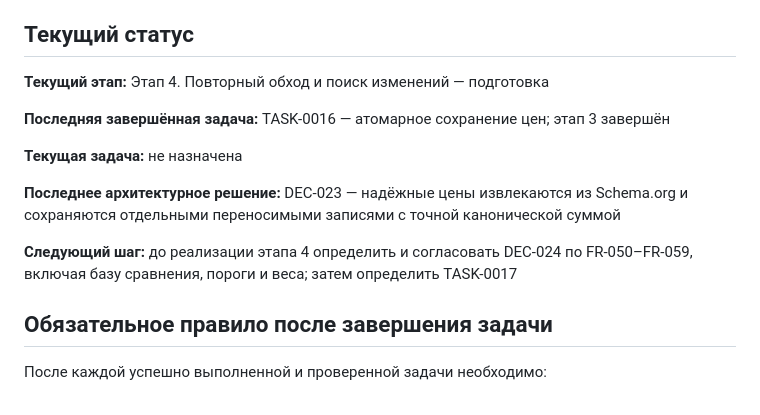
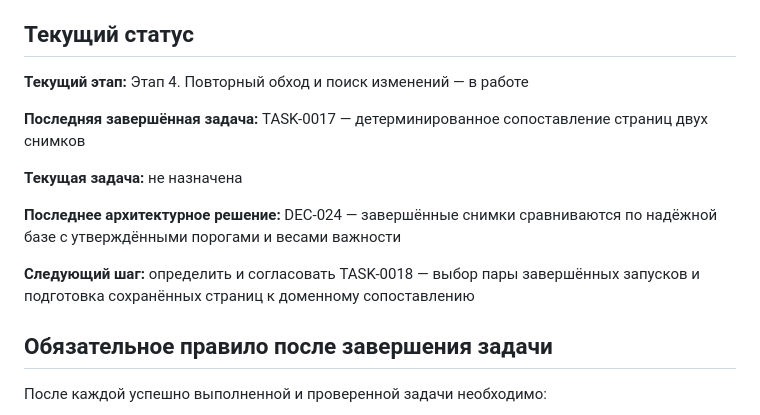
Before and after one commit to Jenechek/Marketing-Intelligence-Architect, a Markdown page: PROJECT_LOG.md, the part around one of its changes. Drawn GitHub-style.

```diff
--- a/PROJECT_LOG.md
+++ b/PROJECT_LOG.md
@@ -12,15 +12,15 @@
 
 ## Текущий статус
 
-**Текущий этап:** Этап 4. Повторный обход и поиск изменений — подготовка
+**Текущий этап:** Этап 4. Повторный обход и поиск изменений — в работе
 
-**Последняя завершённая задача:** TASK-0016 — атомарное сохранение цен; этап 3 завершён
+**Последняя завершённая задача:** TASK-0017 — детерминированное сопоставление страниц двух снимков
 
 **Текущая задача:** не назначена
 
-**Последнее архитектурное решение:** DEC-023 — надёжные цены извлекаются из Schema.org и сохраняются отдельными переносимыми записями с точной канонической суммой
+**Последнее архитектурное решение:** DEC-024 — завершённые снимки сравниваются по надёжной базе с утверждёнными порогами и весами важности
 
-**Следующий шаг:** до реализации этапа 4 определить и согласовать DEC-024 по FR-050–FR-059, включая базу сравнения, пороги и веса; затем определить TASK-0017
+**Следующий шаг:** определить и согласовать TASK-0018 — выбор пары завершённых запусков и подготовка сохранённых страниц к доменному сопоставлению
 
 ## Обязательное правило после завершения задачи
 
```
Also changed, not shown: other parts of PROJECT_LOG.md (+42 -0 lines).
